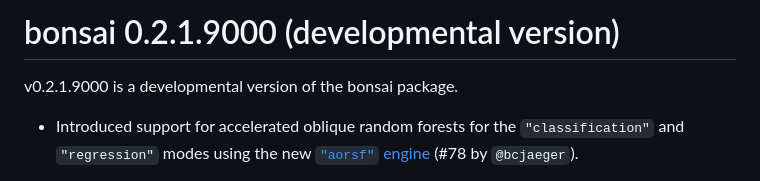
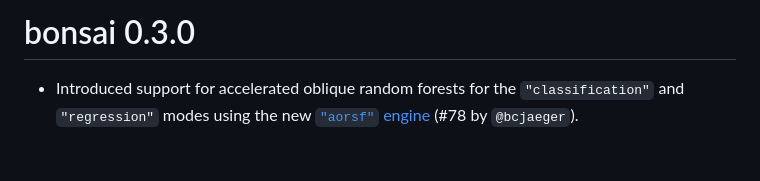
Before and after one commit to tidymodels/bonsai, a Markdown page: NEWS.md, the part around the change. Rendered like a GitHub page; blank space fills up the shorter version.

Commit message:
polish NEWS

```diff
--- a/NEWS.md
+++ b/NEWS.md
@@ -1,6 +1,4 @@
-# bonsai 0.2.1.9000 (developmental version)
-
-v0.2.1.9000 is a developmental version of the bonsai package.
+# bonsai 0.3.0
 
 * Introduced support for accelerated oblique random forests for the `"classification"` and `"regression"` modes using the new [`"aorsf"` engine](https://github.com/ropensci/aorsf) (#78 by `@bcjaeger`).
 
```
